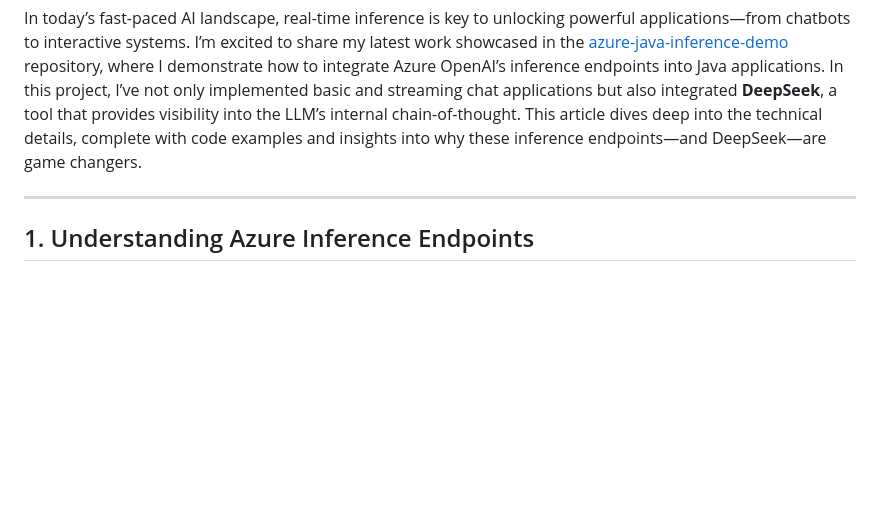
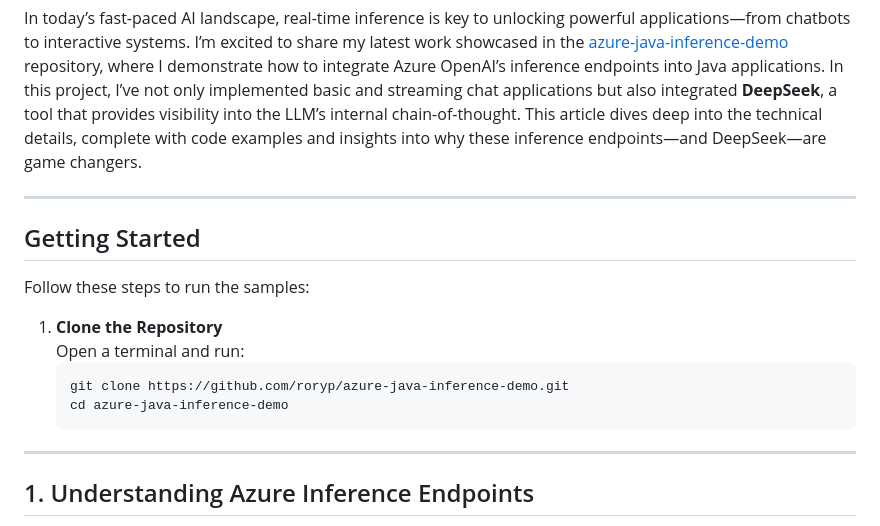
Before and after one commit to roryp/azure-java-inference-demo, a Markdown page: README.md, the part around the change. Drawn GitHub-style; blank space fills up the shorter version.

Commit message:
update README to add getting started instructions for running samples

````diff
--- a/README.md
+++ b/README.md
@@ -6,6 +6,19 @@
 # Harnessing Azure Inference Endpoints in Java: Deep Insights with DeepSeek
 
 In today’s fast-paced AI landscape, real-time inference is key to unlocking powerful applications—from chatbots to interactive systems. I’m excited to share my latest work showcased in the [azure-java-inference-demo](https://github.com/roryp/azure-java-inference-demo) repository, where I demonstrate how to integrate Azure OpenAI’s inference endpoints into Java applications. In this project, I’ve not only implemented basic and streaming chat applications but also integrated **DeepSeek**, a tool that provides visibility into the LLM’s internal chain-of-thought. This article dives deep into the technical details, complete with code examples and insights into why these inference endpoints—and DeepSeek—are game changers.
+
+---
+
+## Getting Started
+
+Follow these steps to run the samples:
+
+1. **Clone the Repository**
+   Open a terminal and run:
+   ```bash
+   git clone https://github.com/roryp/azure-java-inference-demo.git
+   cd azure-java-inference-demo
+   ```
 
 ---
 
````
